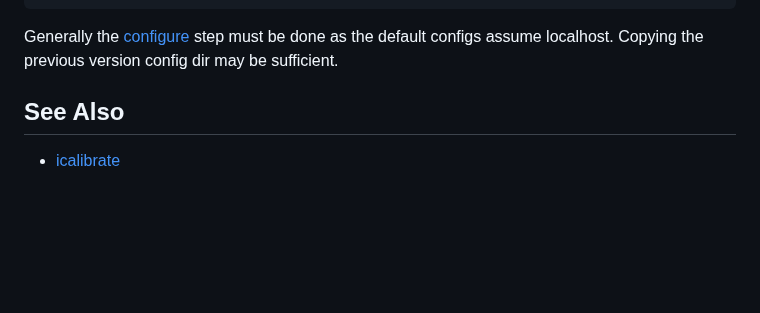
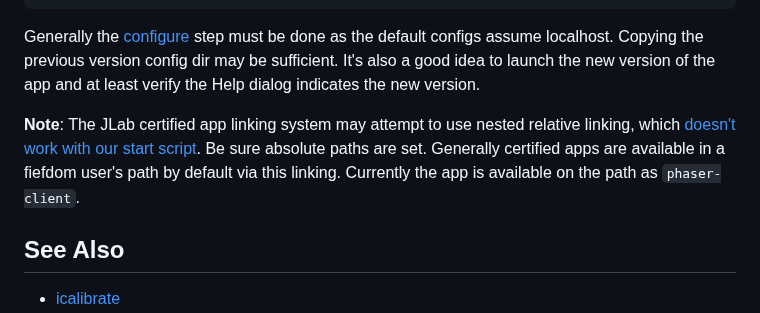
Before and after one commit to JeffersonLab/phaser-client, a Markdown page: README.md, the part around the change. Rendered like a GitHub page; blank space fills up the shorter version.

````diff
--- a/README.md
+++ b/README.md
@@ -109,7 +109,9 @@ unlink PRO
 ln -s 2.0.0 PRO
 ```
 
-Generally the [configure](https://github.com/JeffersonLab/phaser-client/tree/main#configure) step must be done as the default configs assume localhost.   Copying the previous version config dir may be sufficient.
+Generally the [configure](https://github.com/JeffersonLab/phaser-client/tree/main#configure) step must be done as the default configs assume localhost.   Copying the previous version config dir may be sufficient.  It's also a good idea to launch the new version of the app and at least verify the Help dialog indicates the new version.
+
+**Note**: The JLab certified app linking system may attempt to use nested relative linking, which [doesn't work with our start script](https://github.com/JeffersonLab/phaser-client/issues/2).  Be sure absolute paths are set.  Generally certified apps are available in a fiefdom user's path by default via this linking.  Currently the app is available on the path as `phaser-client`.
 
 ## See Also
 - [icalibrate](https://github.com/JeffersonLab/icalibrate)
````
